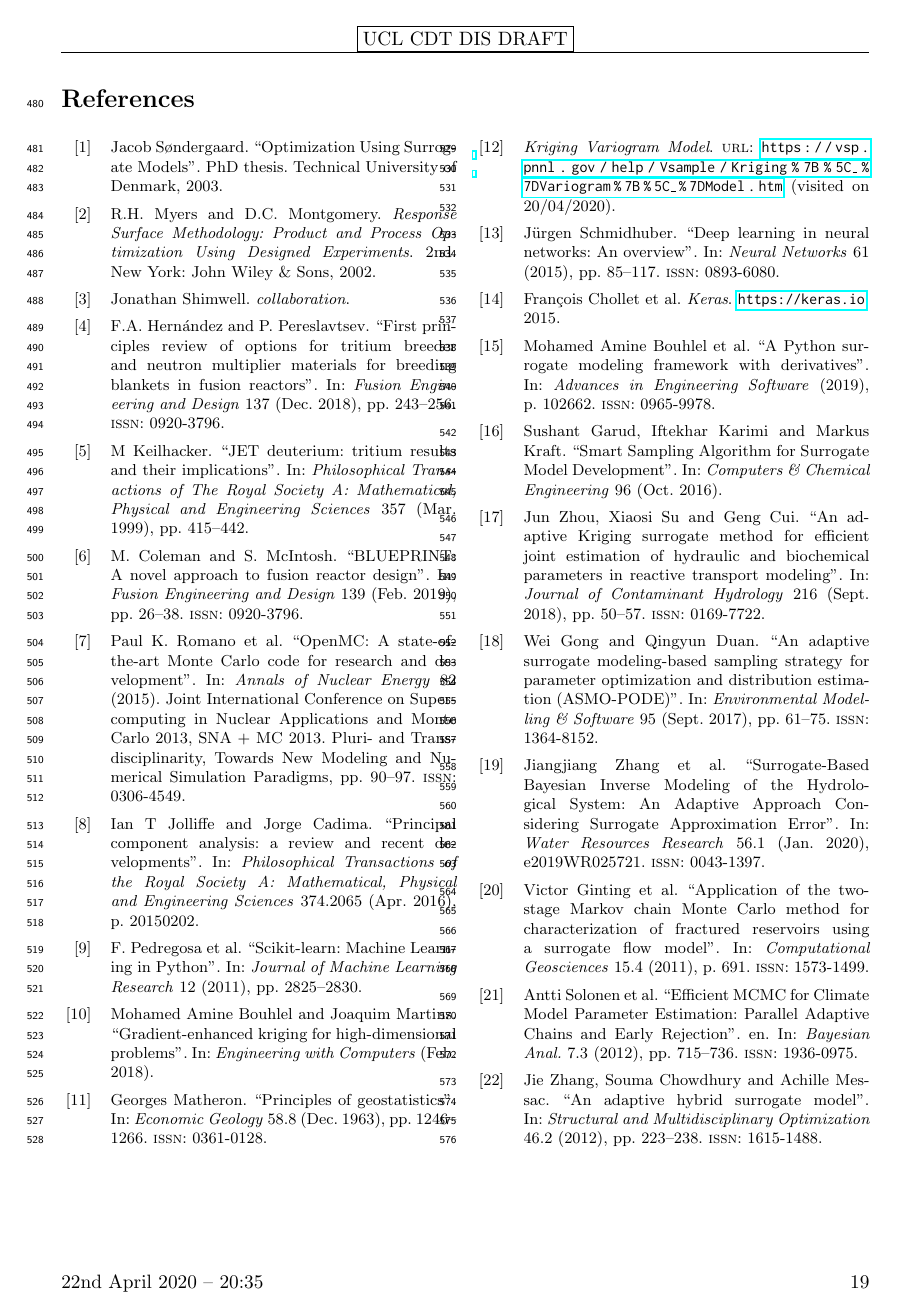
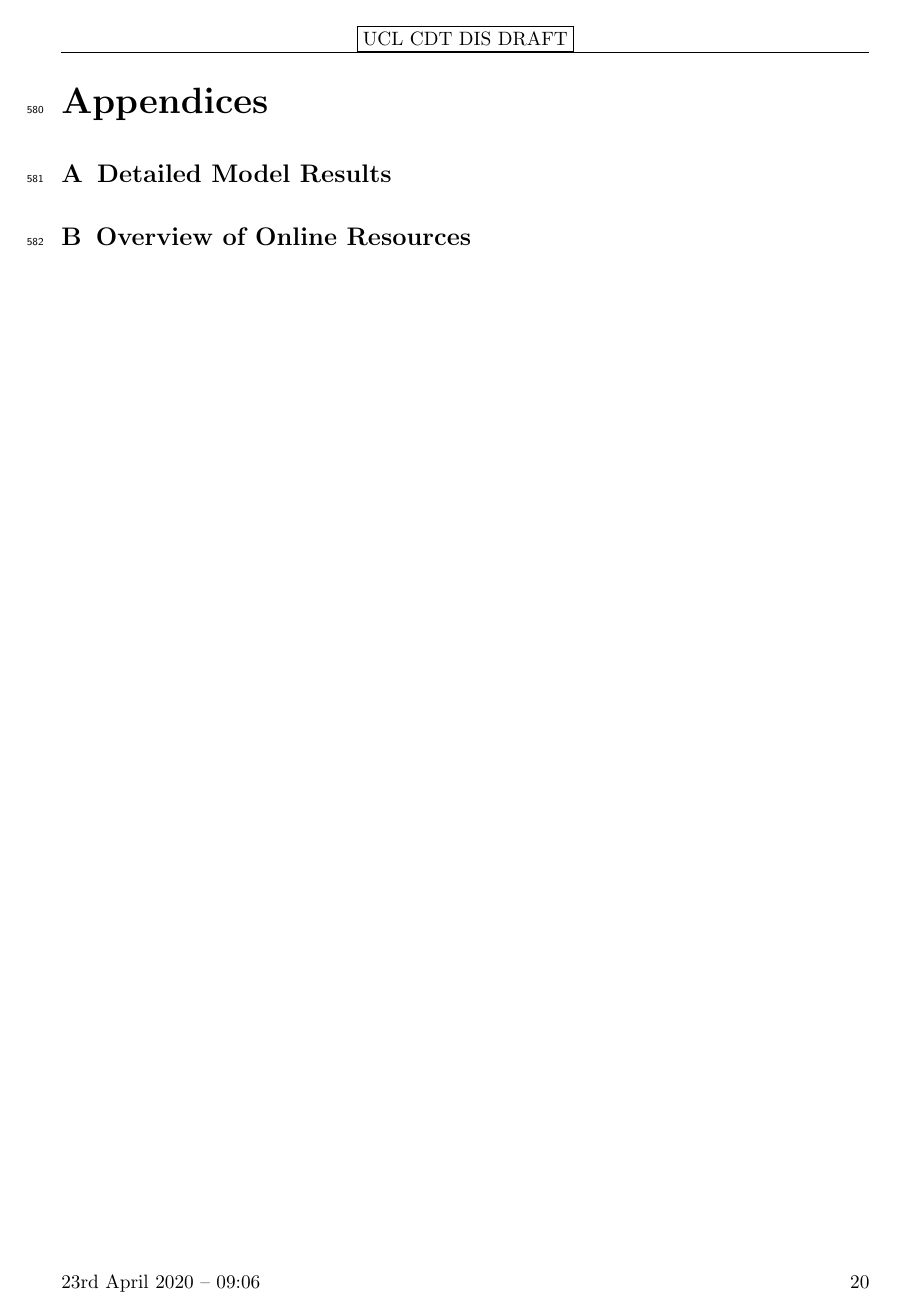
Before and after one commit to ucl-tbr-group-project/documentation, a LaTeX document (final_report/tbr_final_report.tex): page 19 of 19 before the commit and page 20 of 20 after it. The pictures show the PDF file final_report/tbr_final_report.pdf that the author committed with the source.

Commit message:
add appendix stub

```diff
--- a/final_report/tbr_final_report.tex
+++ b/final_report/tbr_final_report.tex
@@ -115,5 +116,16 @@
 \begin{multicols}{2}[\section*{References}]
 \printbibliography[heading=none]
 \end{multicols}
+%---------------------------------------------------------------------
+
+\begin{appendices}
+	\section{Detailed Model Results}
+	\label{app:detailed-results}
+	\input{appendix_results}
+
+	\section{Overview of Online Resources}
+	\label{app:online-overview}
+	\input{appendix_online}
+\end{appendices}
 
 \end{document}
```
Also changed, not shown: final_report/appendix_online.tex (added), final_report/appendix_results.tex (added), final_report/tbr_final_report.pdf, final_report/tbr_final_report.tex (1 more changed lines).
